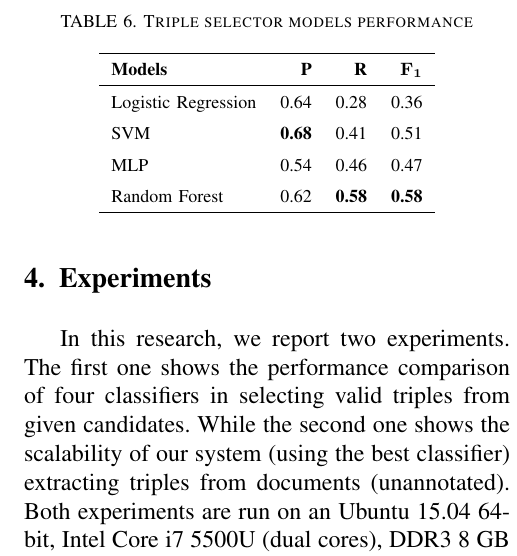
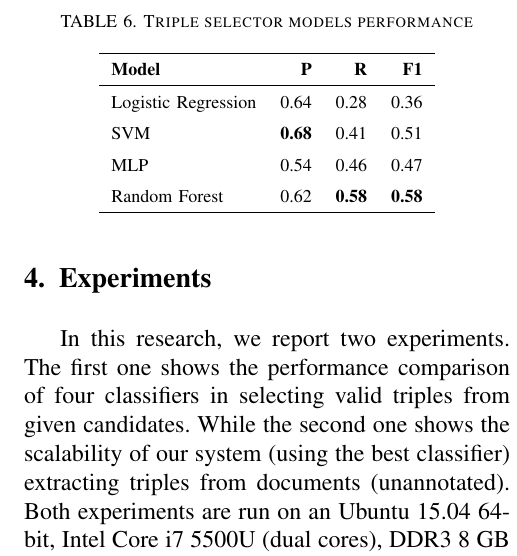
Before and after one commit to yohanesgultom/id-openie, a LaTeX paper (doc/IWBIS/iwbis.tex): part of one column of page 8 of 10, cut so that both start at the same text. Compiled offline with pdfLaTeX; a missing font is replaced by an installed copy or a similar font; a LaTeX package or settings file that is missing is left out.

Commit message:
Update iwbis.tex

```diff
--- a/doc/IWBIS/iwbis.tex
+++ b/doc/IWBIS/iwbis.tex
@@ -472,7 +472,7 @@ We use the manually annotated triple selector dataset described in Section \ref{
 \centering
 \begin{tabular}{l r r r}
 \hline
-\textbf{Models} & \textbf{P} & \textbf{R} & $\mathbf{F_1}$ \\
+\textbf{Model} & \textbf{P} & \textbf{R} & \textbf{F1} \\
 \hline
 Logistic Regression & 0.64 & 0.28 & 0.36 \\
 SVM & \textbf{0.68} & 0.41 & 0.51 \\
```
Also changed, not shown: doc/IWBIS/iwbis.tex (2 more changed lines).
